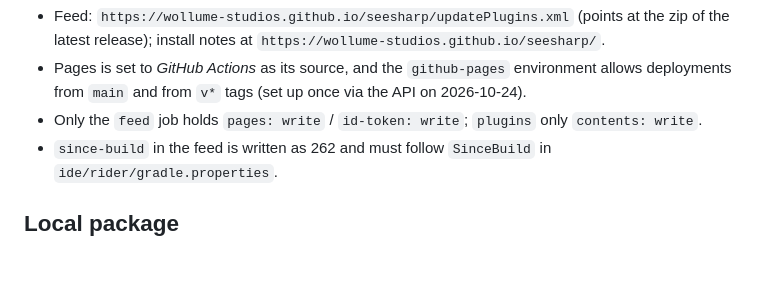
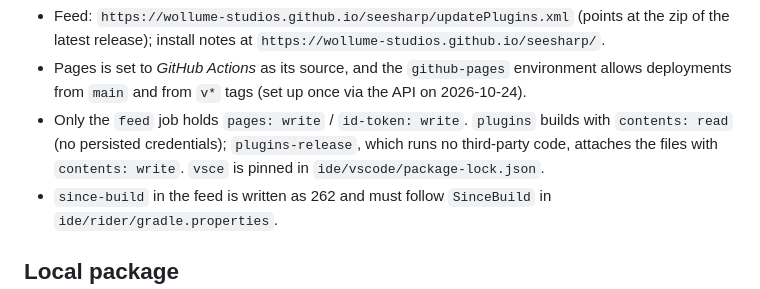
Before and after one commit to daniel-kuon/seesharp, a Markdown page: docs/RELEASING.md, the part around the change. Rendered like a GitHub page; blank space fills up the shorter version.

Commit message:
docs: release job permissions
Co-Authored-By: Claude Opus 5.5 <noreply@anthropic.com>

```diff
--- a/docs/RELEASING.md
+++ b/docs/RELEASING.md
@@ -48,7 +48,7 @@ Rider plugin repository to GitHub Pages:
   latest release); install notes at `https://wollume-studios.github.io/seesharp/`.
 - Pages is set to *GitHub Actions* as its source, and the `github-pages` environment allows
   deployments from `main` and from `v*` tags (set up once via the API on 2026-10-24).
-- Only the `feed` job holds `pages: write` / `id-token: write`; `plugins` only `contents: write`.
+- Only the `feed` job holds `pages: write` / `id-token: write`. `plugins` builds with `contents: read` (no persisted credentials); `plugins-release`, which runs no third-party code, attaches the files with `contents: write`. `vsce` is pinned in `ide/vscode/package-lock.json`.
 - `since-build` in the feed is written as 262 and must follow `SinceBuild` in
   `ide/rider/gradle.properties`.
 
```
